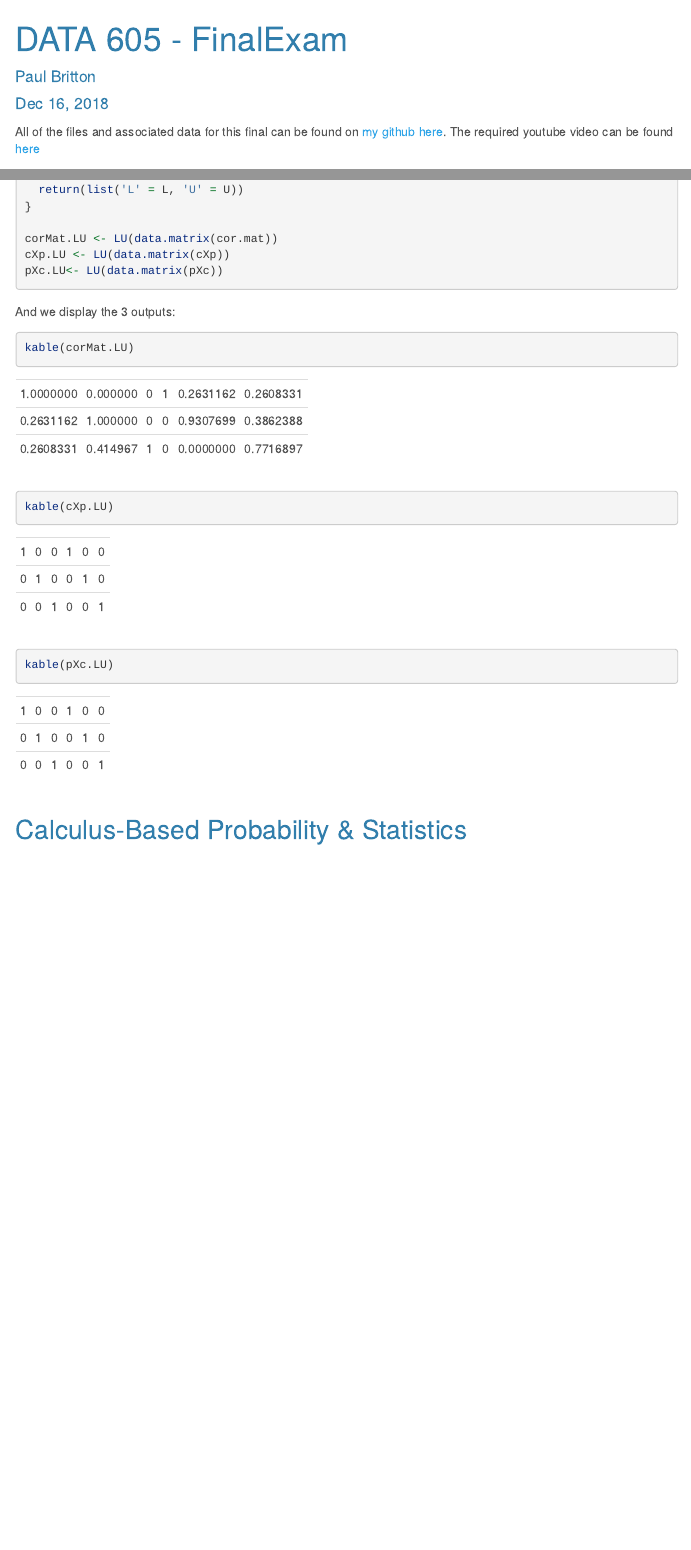
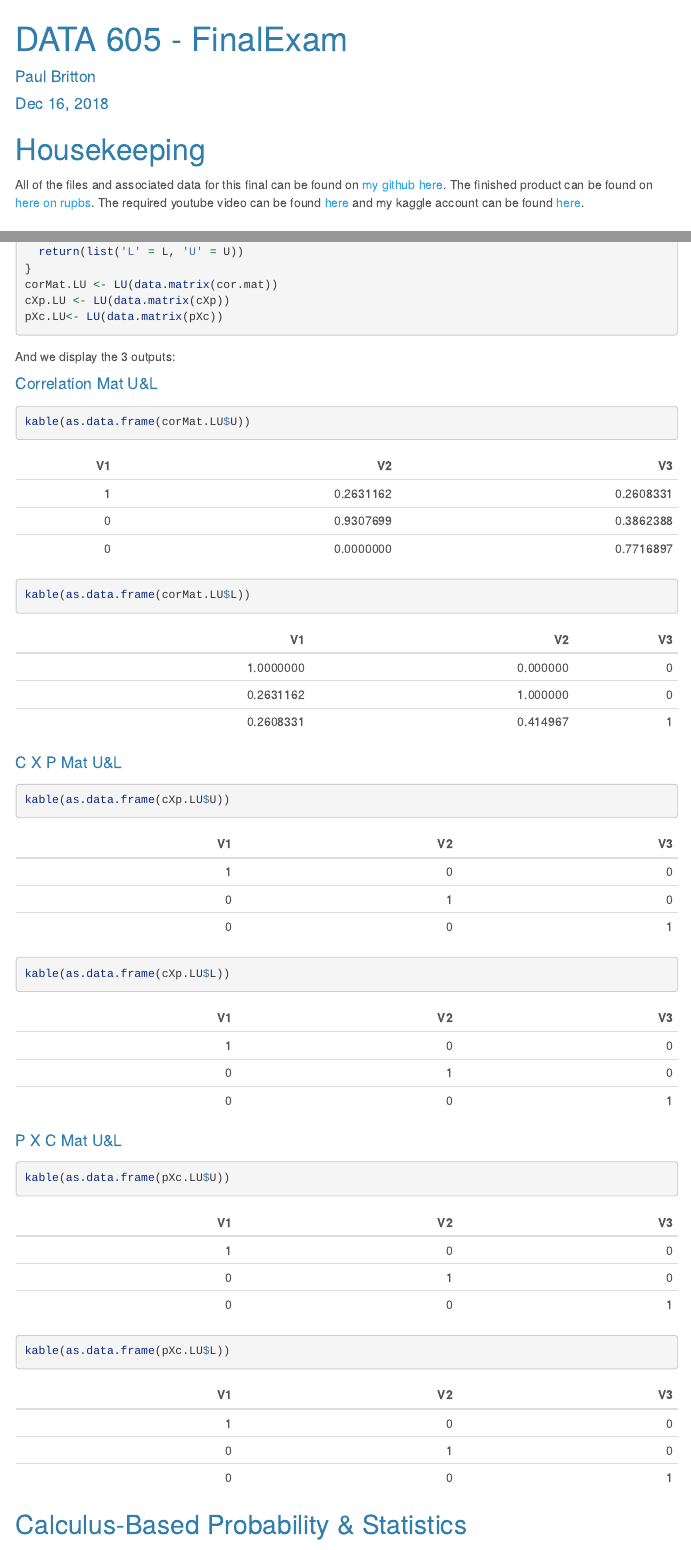
Before and after one commit to plb2018/DATA605, an R Markdown document (PBritton_FinalExam.Rmd): the page in a window 1100 px wide, from its top, and a second part further down, joined at a grey line. Rendered offline with R 4.5, knitr and Pandoc, with nearby package versions; code that draws random numbers runs with fixed seeds of ours; menus at the side of the page are left out; long lines of code are wrapped.

Commit message:
Updates to .rmd

````diff
--- a/PBritton_FinalExam.Rmd
+++ b/PBritton_FinalExam.Rmd
@@ -22,8 +22,9 @@ library(gmodels)
 library(MASS)
 ```
 
-All of the files and associated data for this final can be found on [my github here](https://github.com/plb2018/DATA605).  The required youtube video can be found [here](--add link--)
+# Housekeeping
 
+All of the files and associated data for this final can be found on [my github here](https://github.com/plb2018/DATA605).  The finished product can be found on [here on rupbs](http://rpubs.com/plb_lttfer/451317).  The required youtube video can be found [here](https://www.youtube.com/watch?v=1tJ4F5tgMt8&feature=youtu.be) and my kaggle account can be found [here](https://www.kaggle.com/plbcunyacct).
 
 
 # Problem 1
@@ -420,10 +393,26 @@ pXc.LU<- LU(data.matrix(pXc))
 
 And we display the 3 outputs:
 
+
+#### Correlation Mat U&L
+
 ```{r}
-kable(corMat.LU)
-kable(cXp.LU)
-kable(pXc.LU)
+kable(as.data.frame(corMat.LU$U))
+kable(as.data.frame(corMat.LU$L))
+```
+
+#### C X P Mat U&L
+
+```{r}
+kable(as.data.frame(cXp.LU$U))
+kable(as.data.frame(cXp.LU$L))
+```
+
+#### P X C Mat U&L
+
+```{r}
+kable(as.data.frame(pXc.LU$U))
+kable(as.data.frame(pXc.LU$L))
 ```
 
 
````
Also changed, not shown: PBritton_FinalExam.Rmd (55 more changed lines).
